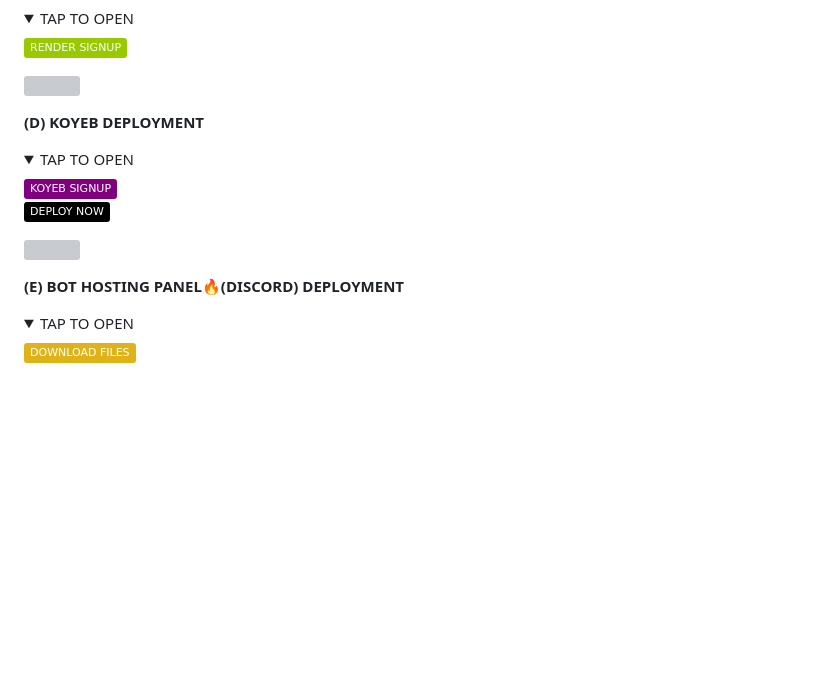
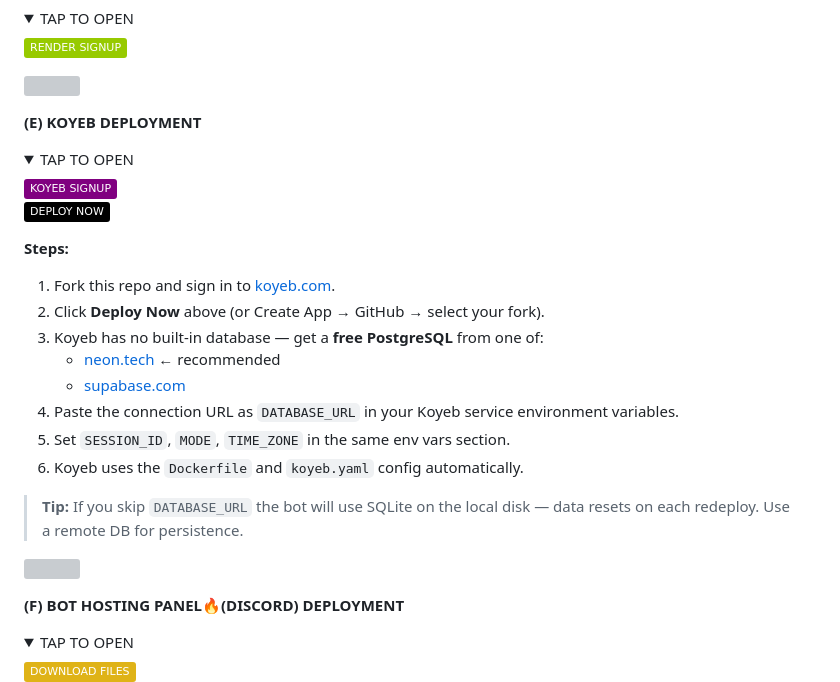
Before and after one commit to clevertech977/black-hat-md, a Markdown page: README.md, the part around one of its changes. Drawn GitHub-style; folded sections open; badges without logos; blank space fills up the shorter version; grey boxes are pictures that could not be loaded.

```diff
--- a/README.md
+++ b/README.md
@@ -103,6 +103,6 @@
 
 <a><img src='https://i.imgur.com/LyHic3i.gif'/></a>
 
-**(D) KOYEB DEPLOYMENT**
+**(E) KOYEB DEPLOYMENT**
 <details>
 <summary>TAP TO OPEN</summary>
@@ -110,9 +110,21 @@
 
-<a href="https://app.koyeb.com/services/deploy/?type=git&repository=github.com%2Fclevertech977%2Fblack-hat-md&branch=main&name=black-hat-md&builder=dockerfile&env%5BAUTO_BLOCK=false%5D=&env%5BSESSION_ID%5D=your%20sessionid%20here"><img src="https://img.shields.io/badge/DEPLOY%20NOW-black" alt="Koyeb Tutorial" width="150"></a>
+<a href="https://app.koyeb.com/services/deploy/?type=git&repository=github.com%2Fmauricegift%2Fatassa&branch=main&name=atassa-md&builder=dockerfile&env%5BSESSION_ID%5D=your%20sessionid%20here"><img src="https://img.shields.io/badge/DEPLOY%20NOW-black" alt="Deploy on Koyeb" width="150"></a>
+
+**Steps:**
+1. Fork this repo and sign in to [koyeb.com](https://koyeb.com).
+2. Click **Deploy Now** above (or Create App → GitHub → select your fork).
+3. Koyeb has no built-in database — get a **free PostgreSQL** from one of:
+   - [neon.tech](https://neon.tech) ← recommended
+   - [supabase.com](https://supabase.com)
+4. Paste the connection URL as `DATABASE_URL` in your Koyeb service environment variables.
+5. Set `SESSION_ID`, `MODE`, `TIME_ZONE` in the same env vars section.
+6. Koyeb uses the `Dockerfile` and `koyeb.yaml` config automatically.
+
+> **Tip:** If you skip `DATABASE_URL` the bot will use SQLite on the local disk — data resets on each redeploy. Use a remote DB for persistence.
 </details>
 
 <a><img src='https://i.imgur.com/LyHic3i.gif'/></a>
 
-**(E) BOT HOSTING PANEL🔥(DISCORD) DEPLOYMENT**
+**(F) BOT HOSTING PANEL🔥(DISCORD) DEPLOYMENT**
 <details>
 <summary>TAP TO OPEN</summary>
```
Also changed, not shown: other parts of README.md (+8 -4 lines).
